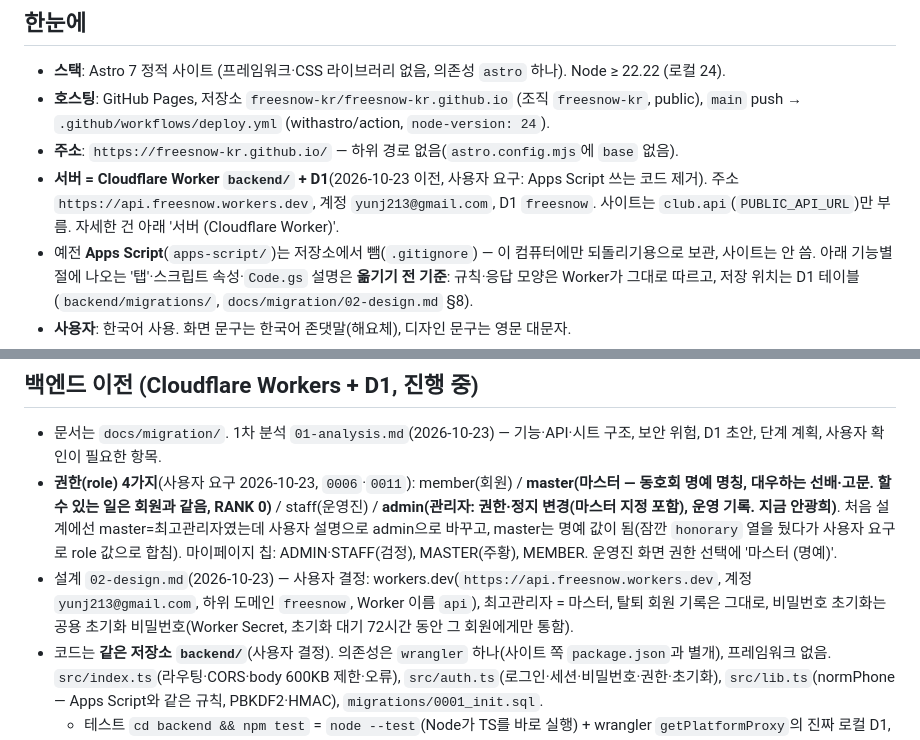
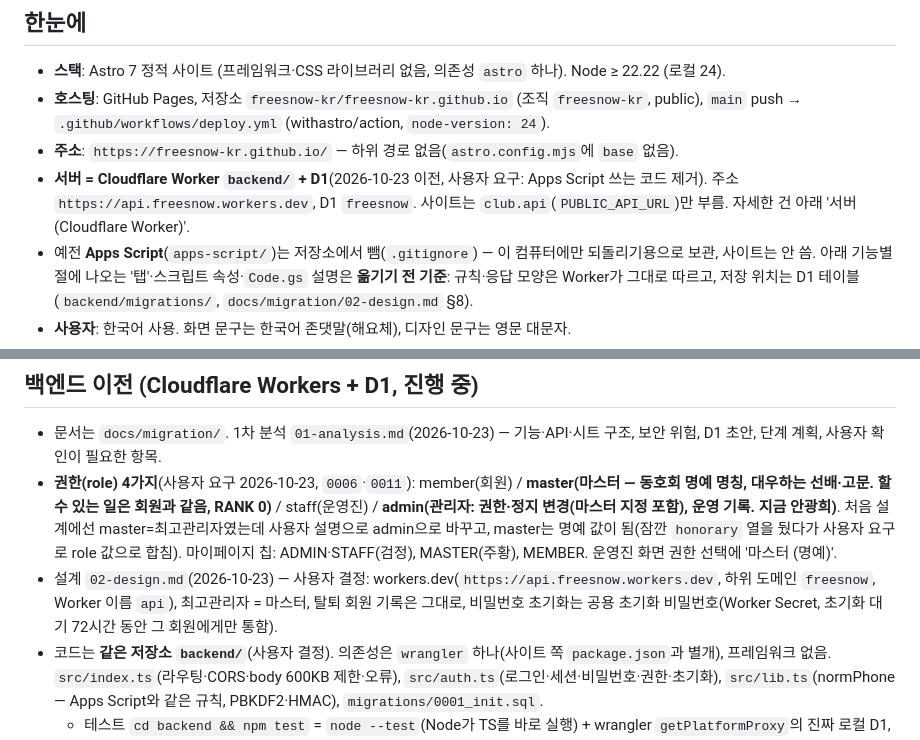
Before and after one commit to freesnow-kr/freesnow-kr.github.io, a Markdown page: AGENTS.md, 2 parts joined by grey strips. Drawn GitHub-style.

Commit message:
Docs: migration phase-3 progress record (docs/migration/03-progress.md); drop account email from AGENTS
Co-Authored-By: Claude Opus 5.5 <noreply@anthropic.com>

```diff
--- a/AGENTS.md
+++ b/AGENTS.md
@@ -7,7 +7,7 @@
 - **스택**: Astro 7 정적 사이트 (프레임워크·CSS 라이브러리 없음, 의존성 `astro` 하나). Node ≥ 22.22 (로컬 24).
 - **호스팅**: GitHub Pages, 저장소 `freesnow-kr/freesnow-kr.github.io` (조직 `freesnow-kr`, public), `main` push → `.github/workflows/deploy.yml` (withastro/action, `node-version: 24`).
 - **주소**: `https://freesnow-kr.github.io/` — 하위 경로 없음(`astro.config.mjs`에 `base` 없음).
-- **서버 = Cloudflare Worker `backend/` + D1**(2026-10-23 이전, 사용자 요구: Apps Script 쓰는 코드 제거). 주소 `https://api.freesnow.workers.dev`, 계정 `yunj213@gmail.com`, D1 `freesnow`. 사이트는 `club.api`(`PUBLIC_API_URL`)만 부름. 자세한 건 아래 '서버 (Cloudflare Worker)'.
+- **서버 = Cloudflare Worker `backend/` + D1**(2026-10-23 이전, 사용자 요구: Apps Script 쓰는 코드 제거). 주소 `https://api.freesnow.workers.dev`, D1 `freesnow`. 사이트는 `club.api`(`PUBLIC_API_URL`)만 부름. 자세한 건 아래 '서버 (Cloudflare Worker)'.
 - 예전 **Apps Script**(`apps-script/`)는 저장소에서 뺌(`.gitignore`) — 이 컴퓨터에만 되돌리기용으로 보관, 사이트는 안 씀. 아래 기능별 절에 나오는 '탭'·스크립트 속성·`Code.gs` 설명은 **옮기기 전 기준**: 규칙·응답 모양은 Worker가 그대로 따르고, 저장 위치는 D1 테이블(`backend/migrations/`, `docs/migration/02-design.md` §8).
 - **사용자**: 한국어 사용. 화면 문구는 한국어 존댓말(해요체), 디자인 문구는 영문 대문자.
 
@@ -217,7 +217,7 @@
 
 - 문서는 `docs/migration/`. 1차 분석 `01-analysis.md`(2026-10-23) — 기능·API·시트 구조, 보안 위험, D1 초안, 단계 계획, 사용자 확인이 필요한 항목.
 - **권한(role) 4가지**(사용자 요구 2026-10-23, `0006`·`0011`): member(회원) / **master(마스터 — 동호회 명예 명칭, 대우하는 선배·고문. 할 수 있는 일은 회원과 같음, RANK 0)** / staff(운영진) / **admin(관리자: 권한·정지 변경(마스터 지정 포함), 운영 기록. 지금 안광희)**. 처음 설계에선 master=최고관리자였는데 사용자 설명으로 admin으로 바꾸고, master는 명예 값이 됨(잠깐 `honorary` 열을 뒀다가 사용자 요구로 role 값으로 합침). 마이페이지 칩: ADMIN·STAFF(검정), MASTER(주황), MEMBER. 운영진 화면 권한 선택에 '마스터 (명예)'.
-- 설계 `02-design.md`(2026-10-23) — 사용자 결정: workers.dev(`https://api.freesnow.workers.dev`, 계정 `yunj213@gmail.com`, 하위 도메인 `freesnow`, Worker 이름 `api`), 최고관리자 = 마스터, 탈퇴 회원 기록은 그대로, 비밀번호 초기화는 공용 초기화 비밀번호(Worker Secret, 초기화 대기 72시간 동안 그 회원에게만 통함).
+- 설계 `02-design.md`(2026-10-23) — 사용자 결정: workers.dev(`https://api.freesnow.workers.dev`, 하위 도메인 `freesnow`, Worker 이름 `api`), 최고관리자 = 마스터, 탈퇴 회원 기록은 그대로, 비밀번호 초기화는 공용 초기화 비밀번호(Worker Secret, 초기화 대기 72시간 동안 그 회원에게만 통함).
 - 코드는 **같은 저장소 `backend/`**(사용자 결정). 의존성은 `wrangler` 하나(사이트 쪽 `package.json`과 별개), 프레임워크 없음. `src/index.ts`(라우팅·CORS·body 600KB 제한·오류), `src/auth.ts`(로그인·세션·비밀번호·권한·초기화), `src/lib.ts`(normPhone — Apps Script와 같은 규칙, PBKDF2·HMAC), `migrations/0001_init.sql`.
   - 테스트 `cd backend && npm test` = `node --test`(Node가 TS를 바로 실행) + wrangler `getPlatformProxy`의 진짜 로컬 D1, 가짜 회원만. 로컬 서버 `npm run db:local` 후 `npm run dev`(http://localhost:8787, 비밀값은 `.dev.vars` — 양식 `.dev.vars.example`).
   - 인증 규칙: 비밀번호 없는 회원(첫 전환)은 생년월일로 한 번 → `mustChange` 세션은 `password`·`logout`만 됨. 초기화(운영진 이상, 관리자 계정은 관리자만 — 2026-10-23 사용자 요구) = 해시 삭제 + 그 회원 세션 전부 폐기 + 72시간 동안 공용 `RESET_PASSWORD`만 통함. 실패 문구 하나, 아이디 5회·IP 30회/1시간 잠금(`login_logs`로 셈). 세션 토큰은 SHA-256만 저장, 로그인 이력엔 비밀번호·토큰·전화·IP 원문 없음.
```
Also changed, not shown: docs/migration/03-progress.md (added, +105 -0 lines).
